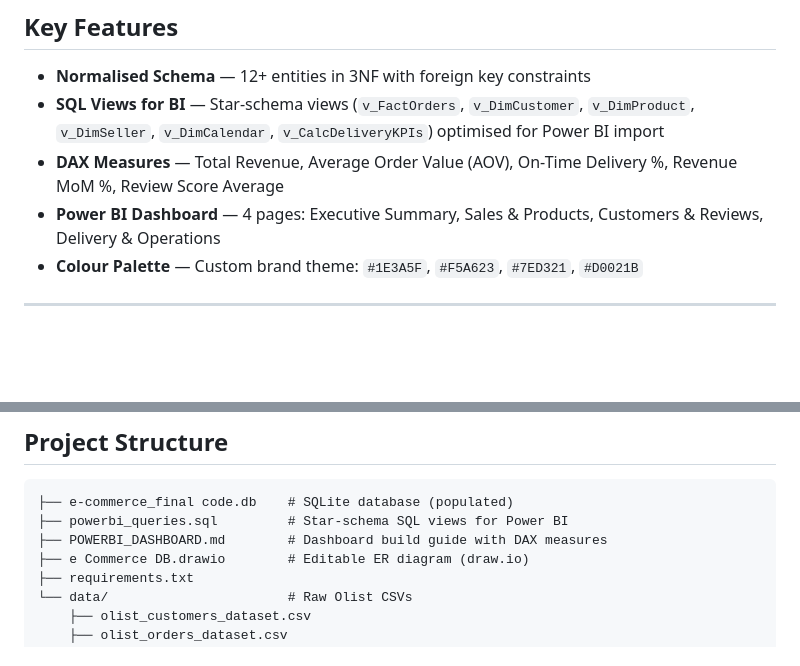
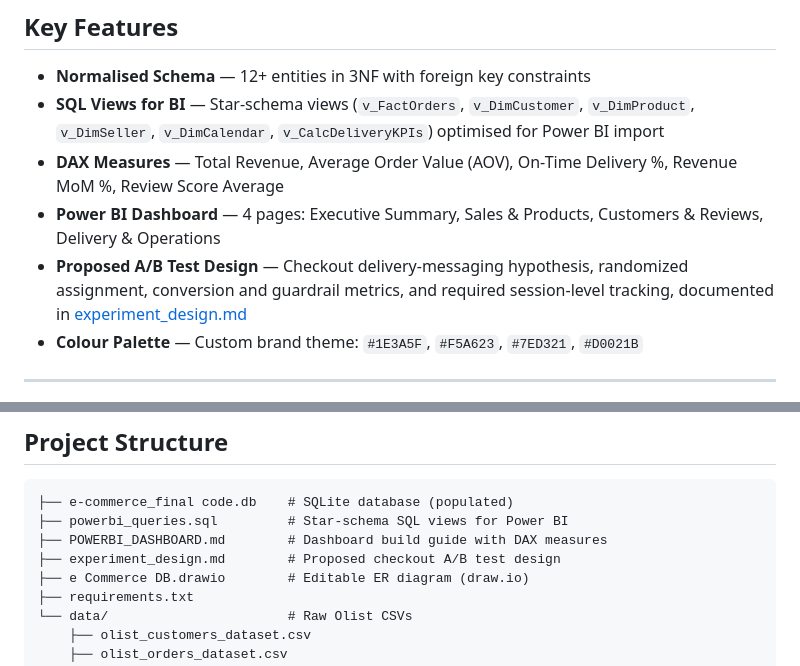
Before and after one commit to Piyali-Narnaware/E-commerce, a Markdown page: README.md, 2 parts joined by grey strips. GitHub-like rendering; blank space fills up the shorter version.

Commit message:
Document proposed A/B test design in project overview

```diff
--- a/README.md
+++ b/README.md
@@ -56,6 +56,7 @@ erDiagram
 - **SQL Views for BI** — Star-schema views (`v_FactOrders`, `v_DimCustomer`, `v_DimProduct`, `v_DimSeller`, `v_DimCalendar`, `v_CalcDeliveryKPIs`) optimised for Power BI import
 - **DAX Measures** — Total Revenue, Average Order Value (AOV), On-Time Delivery %, Revenue MoM %, Review Score Average
 - **Power BI Dashboard** — 4 pages: Executive Summary, Sales & Products, Customers & Reviews, Delivery & Operations
+- **Proposed A/B Test Design** — Checkout delivery-messaging hypothesis, randomized assignment, conversion and guardrail metrics, and required session-level tracking, documented in [experiment_design.md](experiment_design.md)
 - **Colour Palette** — Custom brand theme: `#1E3A5F`, `#F5A623`, `#7ED321`, `#D0021B`
 
 ---
@@ -83,6 +84,7 @@ Source: [Brazilian E-Commerce Public Olist Dataset](https://www.kaggle.com/datas
 ├── e-commerce_final code.db    # SQLite database (populated)
 ├── powerbi_queries.sql         # Star-schema SQL views for Power BI
 ├── POWERBI_DASHBOARD.md        # Dashboard build guide with DAX measures
+├── experiment_design.md        # Proposed checkout A/B test design
 ├── e Commerce DB.drawio        # Editable ER diagram (draw.io)
 ├── requirements.txt
 └── data/                       # Raw Olist CSVs
```
